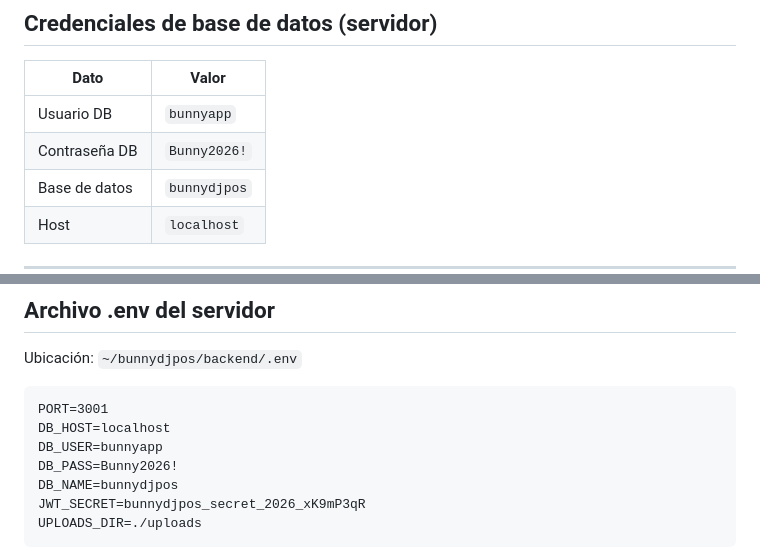
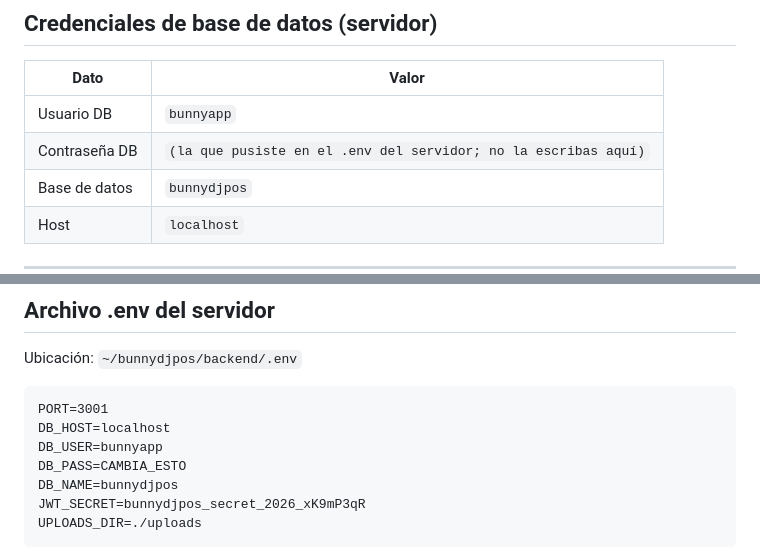
Before and after one commit to 230946/bunnydjpos, a Markdown page: DEPLOY_MANUAL.md, 2 parts joined by grey strips. Drawn GitHub-style.

Commit message:
docs: quitar claves de las guias de instalacion y despliegue
Co-Authored-By: Claude Opus 5.5 <noreply@anthropic.com>

```diff
--- a/DEPLOY_MANUAL.md
+++ b/DEPLOY_MANUAL.md
@@ -18,7 +18,7 @@
 | Dato | Valor |
 |------|-------|
 | Usuario DB | `bunnyapp` |
-| Contraseña DB | `Bunny2026!` |
+| Contraseña DB | `(la que pusiste en el .env del servidor; no la escribas aquí)` |
 | Base de datos | `bunnydjpos` |
 | Host | `localhost` |
 
@@ -120,7 +120,7 @@ Ubicación: `~/bunnydjpos/backend/.env`
 PORT=3001
 DB_HOST=localhost
 DB_USER=bunnyapp
-DB_PASS=Bunny2026!
+DB_PASS=CAMBIA_ESTO
 DB_NAME=bunnydjpos
 JWT_SECRET=bunnydjpos_secret_2026_xK9mP3qR
 UPLOADS_DIR=./uploads
```
Also changed, not shown: INSTALACION_COMPLETA.md (+1 -1 lines).
